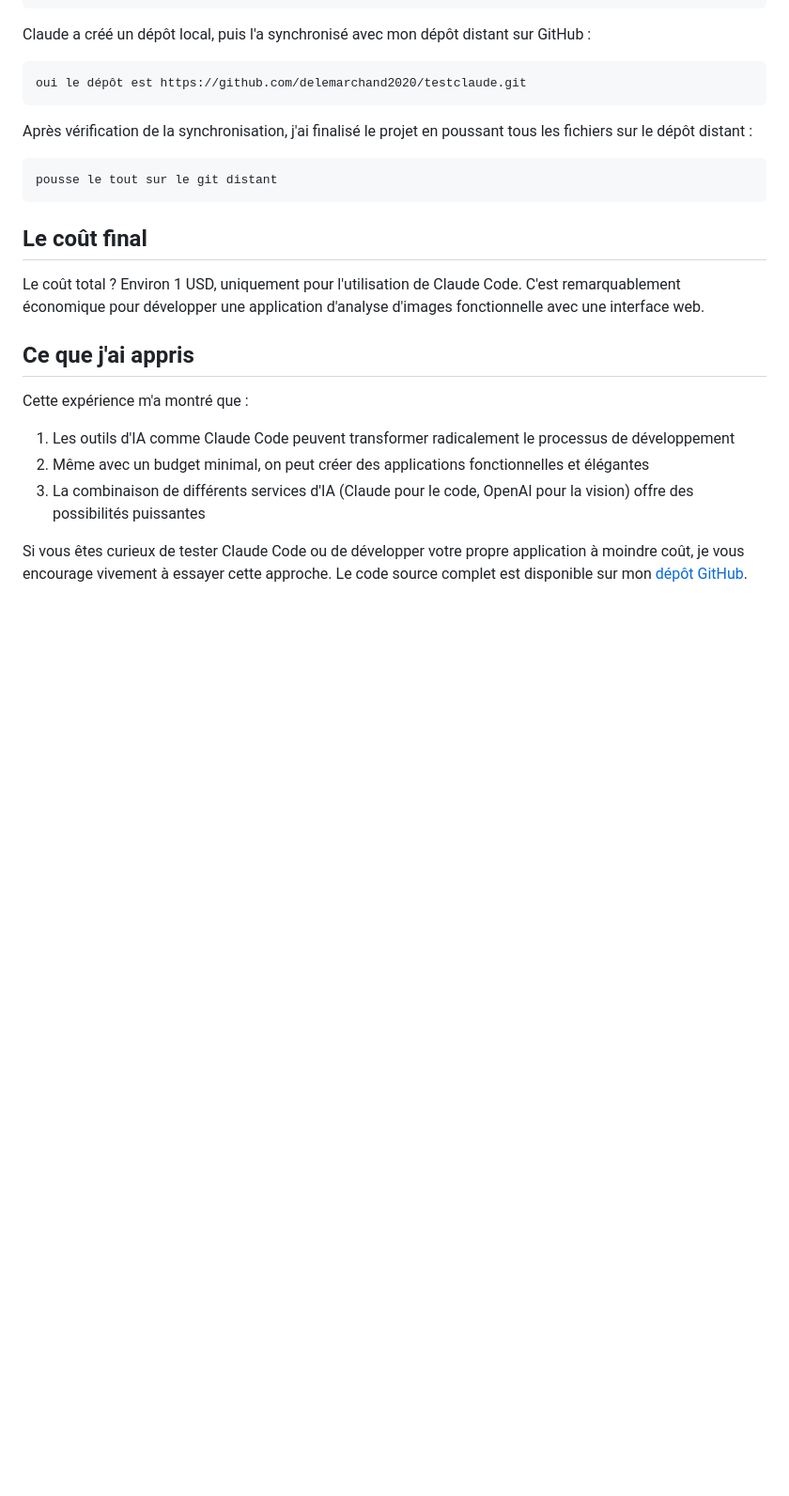
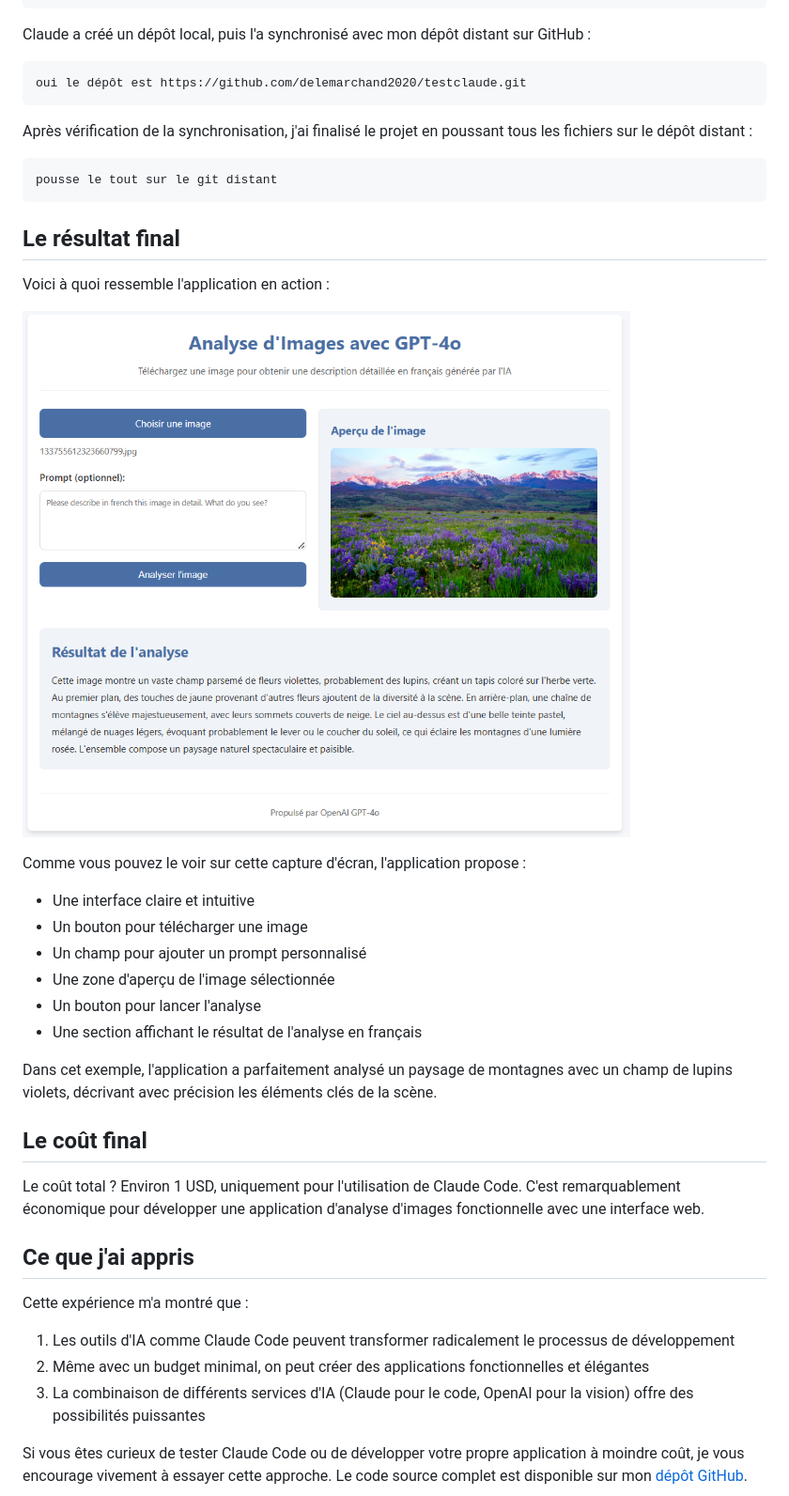
Before and after one commit to delemarchand2020/testclaude, a Markdown page: experience.md, the part around the change. Shown: that part at 94% size. Rendered like a GitHub page; pictures changed too: screenshot_app_finale.png (added); blank space fills up the shorter version.

Commit message:
ajout image app

````diff
--- a/experience.md
+++ b/experience.md
@@ -80,6 +80,22 @@ Après vérification de la synchronisation, j'ai finalisé le projet en poussant
 pousse le tout sur le git distant
 ```
 
+## Le résultat final
+
+Voici à quoi ressemble l'application en action :
+
+![Interface de l'application d'analyse d'images](screenshot_app_finale.png "Application d'analyse d'images avec GPT-4o")
+
+Comme vous pouvez le voir sur cette capture d'écran, l'application propose :
+- Une interface claire et intuitive
+- Un bouton pour télécharger une image
+- Un champ pour ajouter un prompt personnalisé
+- Une zone d'aperçu de l'image sélectionnée
+- Un bouton pour lancer l'analyse
+- Une section affichant le résultat de l'analyse en français
+
+Dans cet exemple, l'application a parfaitement analysé un paysage de montagnes avec un champ de lupins violets, décrivant avec précision les éléments clés de la scène.
+
 ## Le coût final
 
 Le coût total ? Environ 1 USD, uniquement pour l'utilisation de Claude Code. C'est remarquablement économique pour développer une application d'analyse d'images fonctionnelle avec une interface web.
````
